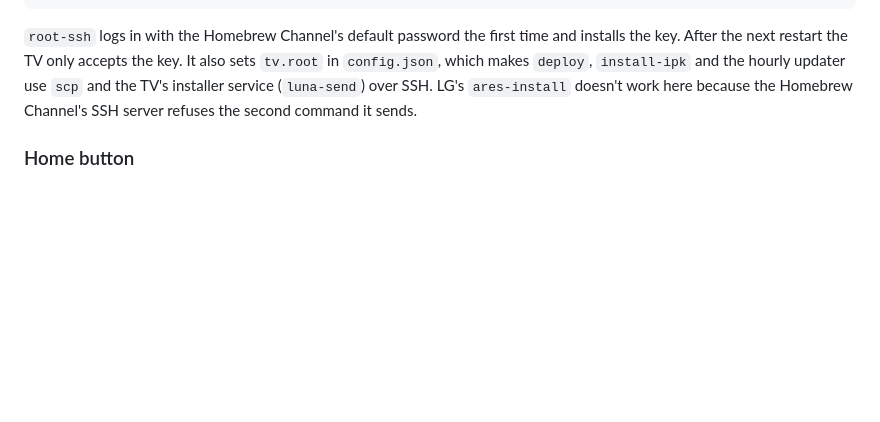
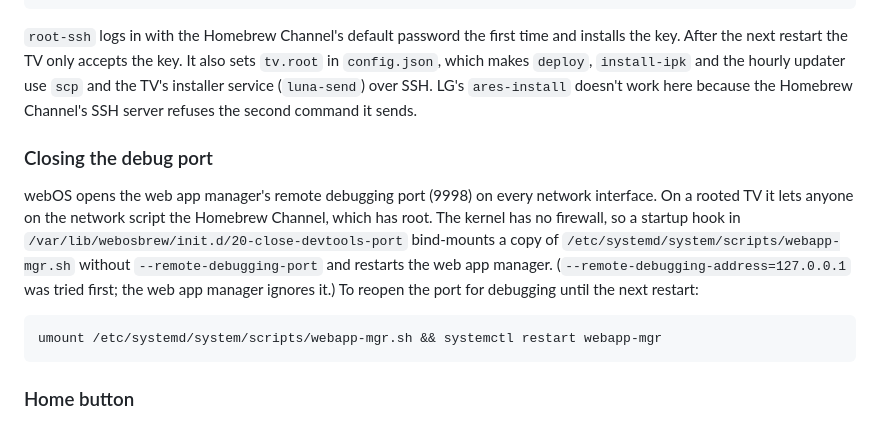
Before and after one commit to Commanderx-code/webos-launcher, a Markdown page: README.md, the part around the change. Drawn GitHub-style; blank space fills up the shorter version.

Commit message:
Document closing the web app manager's debug port on a rooted TV

````diff
--- a/README.md
+++ b/README.md
@@ -140,6 +140,14 @@ npm run install-ipk -- some-app.ipk                # any other webOS package
 
 `root-ssh` logs in with the Homebrew Channel's default password the first time and installs the key. After the next restart the TV only accepts the key. It also sets `tv.root` in `config.json`, which makes `deploy`, `install-ipk` and the hourly updater use `scp` and the TV's installer service (`luna-send`) over SSH. LG's `ares-install` doesn't work here because the Homebrew Channel's SSH server refuses the second command it sends.
 
+### Closing the debug port
+
+webOS opens the web app manager's remote debugging port (9998) on every network interface. On a rooted TV it lets anyone on the network script the Homebrew Channel, which has root. The kernel has no firewall, so a startup hook in `/var/lib/webosbrew/init.d/20-close-devtools-port` bind-mounts a copy of `/etc/systemd/system/scripts/webapp-mgr.sh` without `--remote-debugging-port` and restarts the web app manager. (`--remote-debugging-address=127.0.0.1` was tried first; the web app manager ignores it.) To reopen the port for debugging until the next restart:
+
+```sh
+umount /etc/systemd/system/scripts/webapp-mgr.sh && systemctl restart webapp-mgr
+```
+
 ### Home button
 
 [LG Input Hook](https://github.com/Simon34545/lginputhook), a root-only app from the Homebrew Channel, can make the remote's Home button open the launcher. Install it, open it once (that starts it, and it then starts itself at boot), and put this in `/home/root/.config/lginputhook/keybinds.json` on the TV:
````
